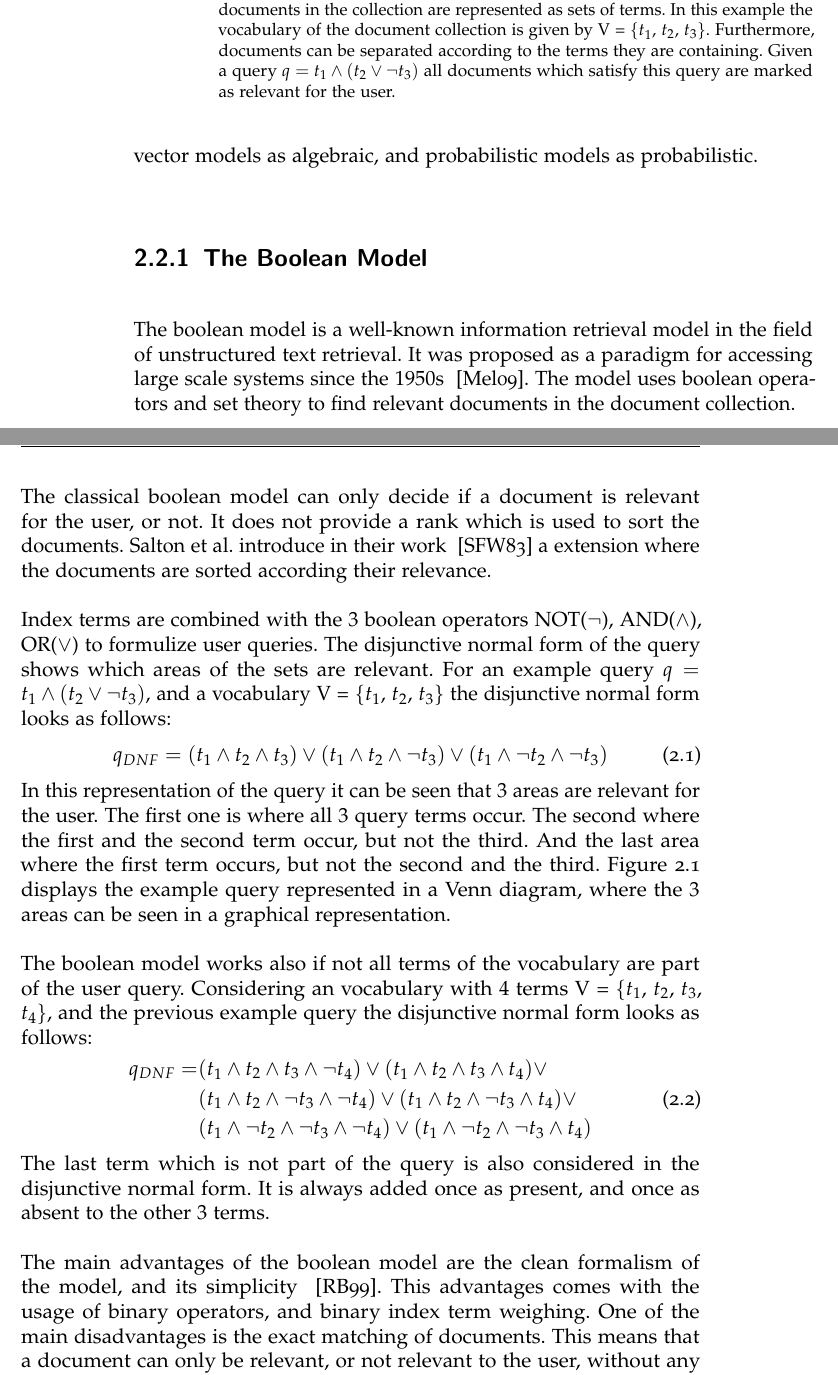
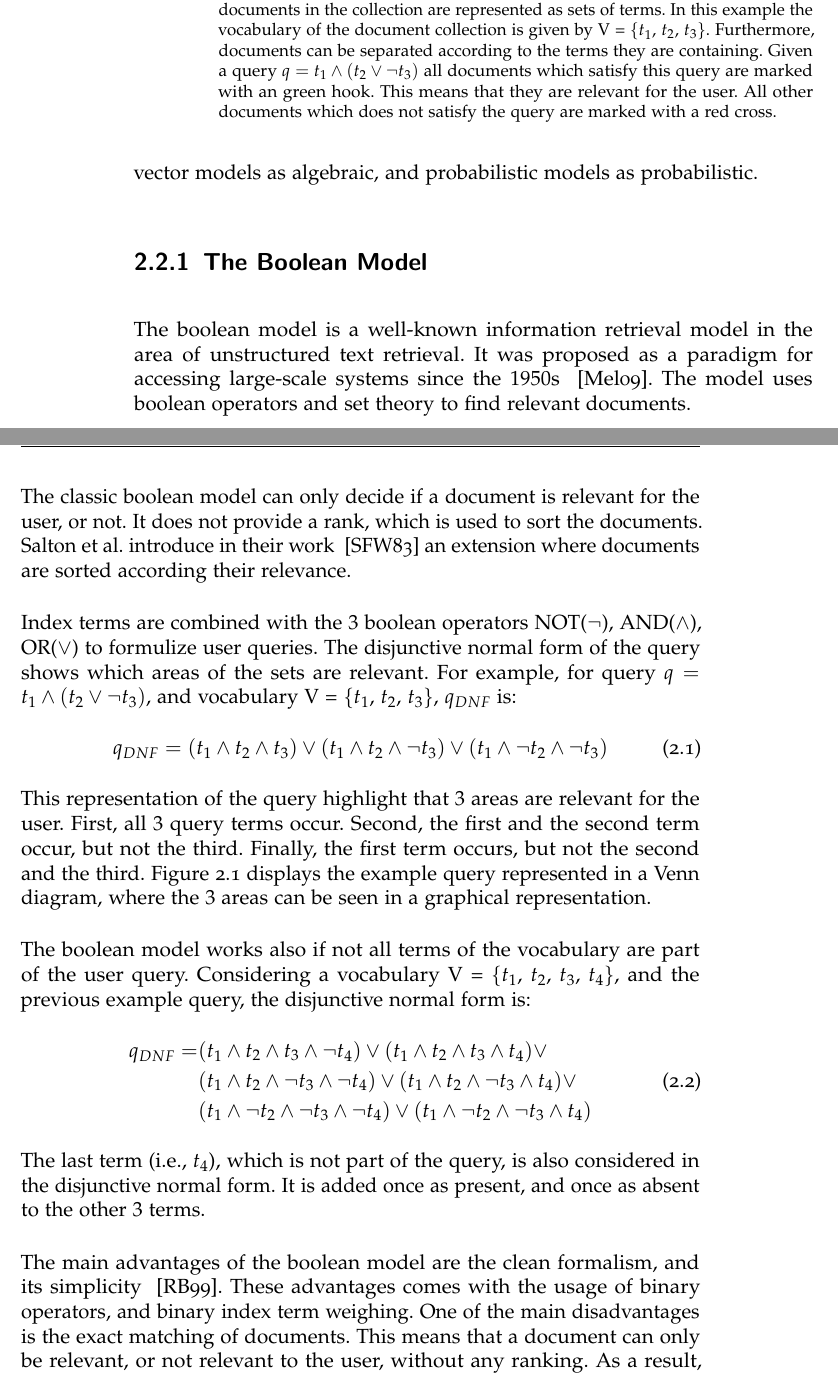
Before and after one commit to thomasmauerhofer/thesis, a LaTeX thesis (main.tex, which reads related-work.tex): two parts of pages 22 and 23 of 48, joined at a grey line, cut so that both start at the same text. Compiled offline with pdfLaTeX; an older LaTeX class or package is replaced by its successor.

Commit message:
Correction

```diff
--- a/related-work.tex
+++ b/related-work.tex
@@ -37,23 +37,23 @@ In unstructured text retrieval, documents can be seen as sequence of words. The
 \subsection{The Boolean Model}
 \label{sec:the_boolean_model}
 
-The boolean model is a well-known information retrieval model in the field of unstructured text retrieval. It was proposed as a paradigm for accessing large scale systems since the $1950$s ~\cite{Melucci2009}. The model uses boolean operators and set theory to find relevant documents in the document collection.
+The boolean model is a well-known information retrieval model in the area of unstructured text retrieval. It was proposed as a paradigm for accessing large-scale systems since the $1950$s ~\cite{Melucci2009}. The model uses boolean operators and set theory to find relevant documents.
 
 \myfig{boolean_model}
       {width=0.65\textwidth}
-      {\textbf{Example query in the boolean model with $3$ terms.} For the boolean model documents in the collection are represented as sets of terms. In this example the vocabulary of the document collection is given by V = \{$t_1$, $t_2$, $t_3$\}. Furthermore, documents can be separated according to the terms they are containing. Given a query $q=t_1 \wedge (t_2 \vee \neg t_3)$ all documents which satisfy this query are marked as relevant for the user.}
+      {\textbf{Example query in the boolean model with $3$ terms.} For the boolean model documents in the collection are represented as sets of terms. In this example the vocabulary of the document collection is given by V = \{$t_1$, $t_2$, $t_3$\}. Furthermore, documents can be separated according to the terms they are containing. Given a query $q=t_1 \wedge (t_2 \vee \neg t_3)$ all documents which satisfy this query are marked with an green hook. This means that they are relevant for the user. All other documents which does not satisfy the query are marked with a red cross.}
       {Example query in the boolean model with $3$ terms.}
       {fig:boolean_model}
 
-The classical boolean model can only decide if a document is relevant for the user, or not. It does not provide a rank which is used to sort the documents. Salton et al. introduce in their work ~\cite{Salton-Extended-1983} a extension where the documents are sorted according their relevance.
+The classic boolean model can only decide if a document is relevant for the user, or not. It does not provide a rank, which is used to sort the documents. Salton et al. introduce in their work ~\cite{Salton-Extended-1983} an extension where documents are sorted according their relevance.
 
-Index terms are combined with the $3$ boolean operators NOT($\neg$), AND($\wedge$), OR($\vee$) to formulize user queries. The disjunctive normal form of the query shows which areas of the sets are relevant. For an example query $q=t_1 \wedge (t_2 \vee \neg t_3)$, and a vocabulary V = \{$t_1$, $t_2$, $t_3$\} the disjunctive normal form looks as follows:
+Index terms are combined with the $3$ boolean operators NOT($\neg$), AND($\wedge$), OR($\vee$) to formulize user queries. The disjunctive normal form of the query shows which areas of the sets are relevant. For example, for query $q=t_1 \wedge (t_2 \vee \neg t_3)$, and vocabulary V = \{$t_1$, $t_2$, $t_3$\}, $q_{DNF}$ is:
 \begin{equation}
 q_{DNF} = (t_1 \wedge t_2 \wedge t_3) \vee (t_1 \wedge t_2 \wedge \neg t_3) \vee (t_1 \wedge \neg t_2 \wedge \neg t_3)
 \end{equation}
-In this representation of the query it can be seen that $3$ areas are relevant for the user. The first one is where all $3$ query terms occur. The second where the first and the second term occur, but not the third. And the last area where the first term occurs, but not the second and the third. \Cref{fig:boolean_model} displays the example query represented in a Venn diagram, where the $3$ areas can be seen in a graphical representation.
+This representation of the query highlight that $3$ areas are relevant for the user. First, all $3$ query terms occur. Second, the first and the second term occur, but not the third. Finally, the first term occurs, but not the second and the third. \Cref{fig:boolean_model} displays the example query represented in a Venn diagram, where the $3$ areas can be seen in a graphical representation.
 
-The boolean model works also if not all terms of the vocabulary are part of the user query. Considering an vocabulary with $4$ terms V = \{$t_1$, $t_2$, $t_3$, $t_4$\}, and the previous example query the disjunctive normal form looks as follows:
+The boolean model works also if not all terms of the vocabulary are part of the user query. Considering a vocabulary V = \{$t_1$, $t_2$, $t_3$, $t_4$\}, and the previous example query, the disjunctive normal form is:
 \begin{equation}
   \begin{aligned}
     q_{DNF} = &(t_1 \wedge t_2 \wedge t_3 \wedge \neg t_4) \vee (t_1 \wedge t_2 \wedge t_3 \wedge t_4) \vee \\
@@ -61,9 +61,9 @@ The boolean model works also if not all terms of the vocabulary are part of the
               &(t_1 \wedge \neg t_2 \wedge \neg t_3 \wedge \neg t_4) \vee (t_1 \wedge \neg t_2 \wedge \neg t_3 \wedge t_4)
   \end{aligned}
 \end{equation}
-The last term which is not part of the query is also considered in the disjunctive normal form. It is always added once as present, and once as absent to the other $3$ terms.
+The last term (i.e., $t_4$), which is not part of the query, is also considered in the disjunctive normal form. It is added once as present, and once as absent to the other $3$ terms.
 
-The main advantages of the boolean model are the clean formalism of the model, and its simplicity ~\cite{ModernInvormationRetrieval1999}. This advantages comes with the usage of binary operators, and binary index term weighing. One of the main disadvantages is the exact matching of documents. This means that a document can only be relevant, or not relevant to the user, without any ranking. As a result, users receive too few or too many documents.
+The main advantages of the boolean model are the clean formalism, and its simplicity ~\cite{ModernInvormationRetrieval1999}. These advantages comes with the usage of binary operators, and binary index term weighing. One of the main disadvantages is the exact matching of documents. This means that a document can only be relevant, or not relevant to the user, without any ranking. As a result, users receive too few or too many documents.
 
 \subsection{The Vector Space Model}
 \label{sec:the_vector_space_model}
```
